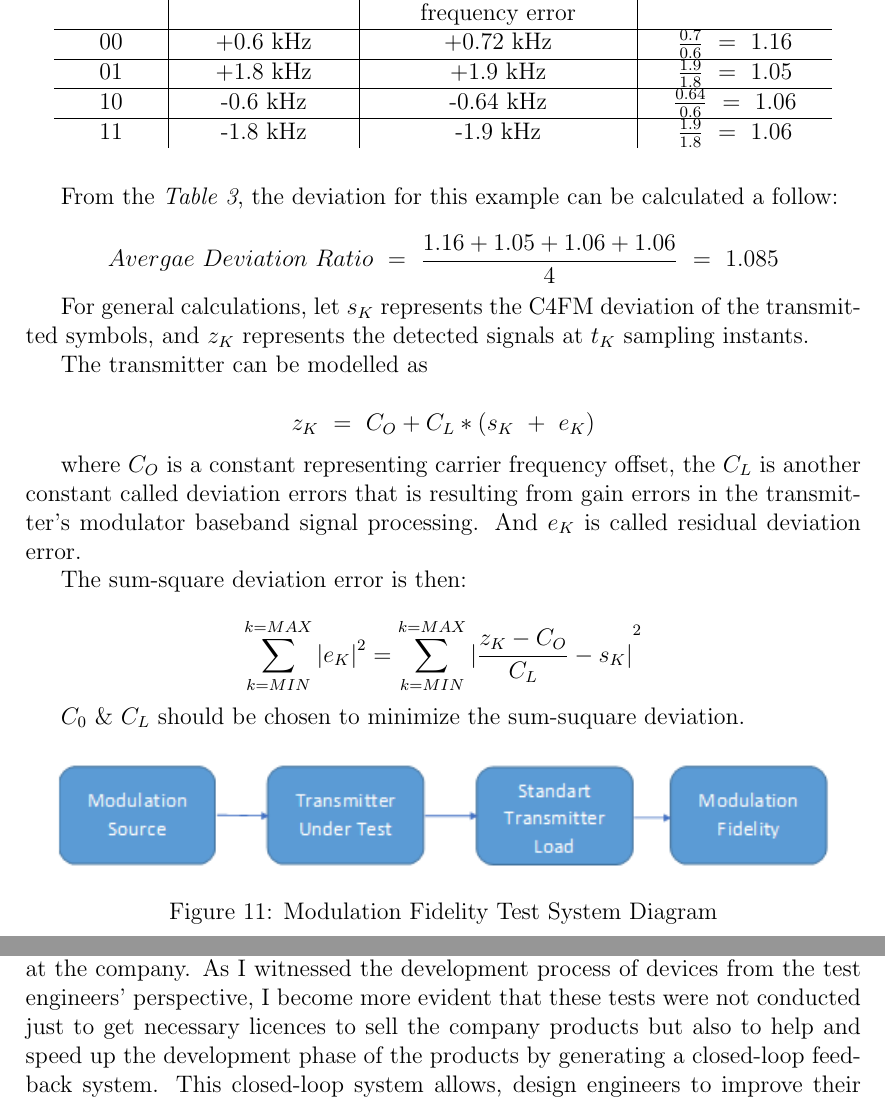
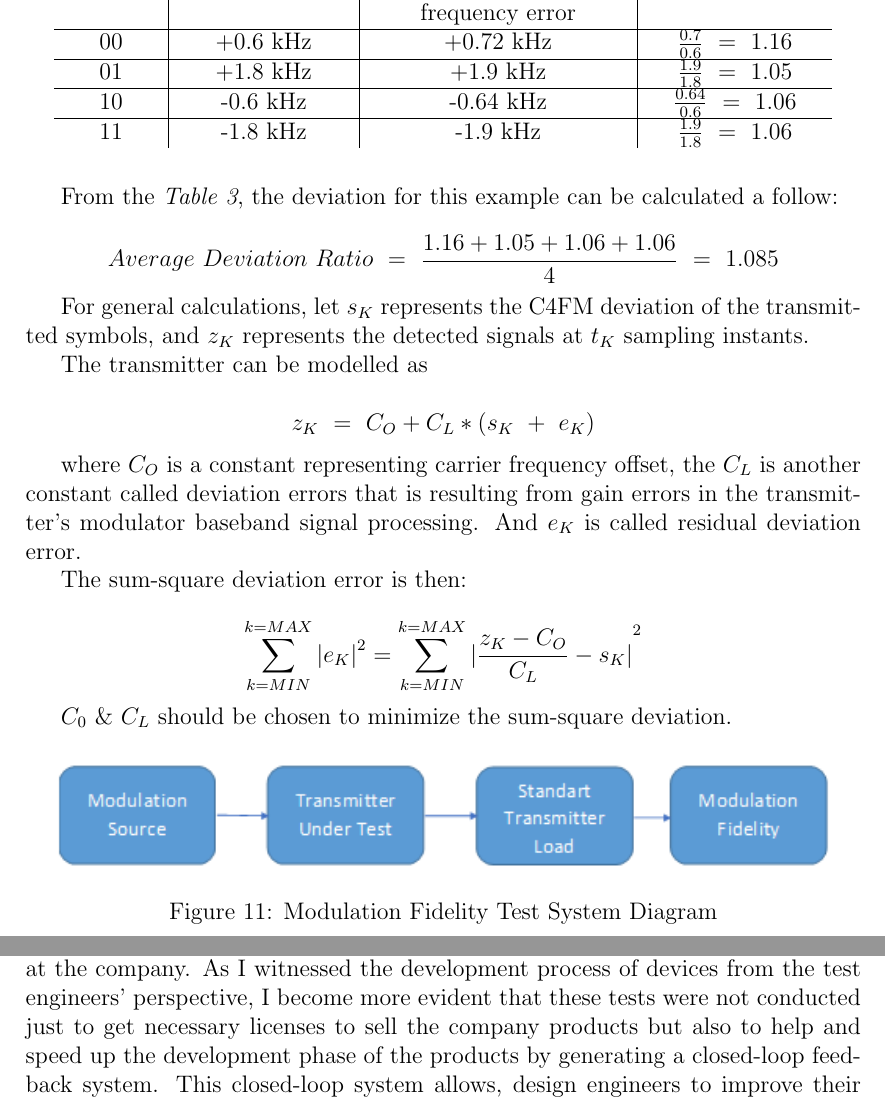
Before and after one commit to temurtas/EE400, a LaTeX document (Report/EE400_v2.0.tex): two parts of pages 22 and 33 of 36, joined at a grey line, cut so that both start at the same text. Compiled offline with pdfLaTeX; an older LaTeX class or package is replaced by its successor.

Commit message:
report update

```diff
--- a/Report/EE400_v2.0.tex
+++ b/Report/EE400_v2.0.tex
@@ -751,7 +751,7 @@ States}
 
 	From the \textit{Table~\ref{tab:deviat}}, the deviation for this example can be calculated a follow:
 
-	$$	Avergae~Deviation~Ratio~= ~\frac{1.16+1.05+1.06+1.06}{4}~=~1.085	$$
+	$$	Average~Deviation~Ratio~= ~\frac{1.16+1.05+1.06+1.06}{4}~=~1.085	$$
 
 
 
@@ -771,7 +771,7 @@ States}
 
 $$	\sum_{k=MIN}^{k=MAX} {|e_K|}^2 = \sum_{k=MIN}^{k=MAX} {|\frac{z_K - C_O}{C_L}-s_K|}^2	$$
 
-	$C_0$ \& $C_L$ should be chosen to minimize the sum-suquare deviation.
+	$C_0$ \& $C_L$ should be chosen to minimize the sum-square deviation.
 
 
 \begin{figure}[H]
@@ -1110,7 +1110,7 @@ $$	\sum_{k=MIN}^{k=MAX} {|e_K|}^2 = \sum_{k=MIN}^{k=MAX} {|\frac{z_K - C_O}{C_L}
 
 	Firstly, I understood the importance of mandatory educations like occupational safety and health education thanks to given educations by ASELSAN. Thanks to these educations, the dangerous work environments like production bands become safer for workers. Moreover, the undesired work accidents can be prevented by the help of these educations. After the educations, I was  sent to my division, where I would performed my summer practice.\\
 
-	In the first half of my internship, I was given time to observe, learn and participate the mechanical and electrical test conducted at our division. Mainly on ASELSAN 9661 Series Radios, I mostly observed and participated on the environmental tests of the equipments produced at the Communication \& Information Technologies Vice Presidency, known as HBT. In this part of my internship, I become very familiar with the devices and methodologies used by the test engineers at the company. As I witnessed the development process of devices from the test engineers' perspective, I become more evident that these tests were not conducted just to get necessary licences to sell the company products but also to help and speed up the development phase of the products by generating a closed-loop feedback system. This closed-loop system allows, design engineers to improve their work by getting necessary inputs from test engineers from their test results.\\
+	In the first half of my internship, I was given time to observe, learn and participate the mechanical and electrical test conducted at our division. Mainly on ASELSAN 9661 Series Radios, I mostly observed and participated on the environmental tests of the equipments produced at the Communication \& Information Technologies Vice Presidency, known as HBT. In this part of my internship, I become very familiar with the devices and methodologies used by the test engineers at the company. As I witnessed the development process of devices from the test engineers' perspective, I become more evident that these tests were not conducted just to get necessary licenses to sell the company products but also to help and speed up the development phase of the products by generating a closed-loop feedback system. This closed-loop system allows, design engineers to improve their work by getting necessary inputs from test engineers from their test results.\\
 
 
 	In the second part of my internship, I have spent my time on research activities for the ULAK Base station of the ASELSAN regarding its components. Due to privacy concerns, I gave two main example for the works that I have done in this part of the report. Firstly, I gave an example about misidentified product that cause malfunction of the device. Secondly, I gave an example in which I found a replacement for a component. The importance of this part of my summer practice is that I had a chance to observe the workload from the design engineers perspective. In this part of my summer practice, I mainly asked to find a solution some problems that needs to be solved, by using previous test results that was obtained by other engineers. \\
```
Also changed, not shown: Report/EE400_v2.0.tex (10 more changed lines), 3 other files.
